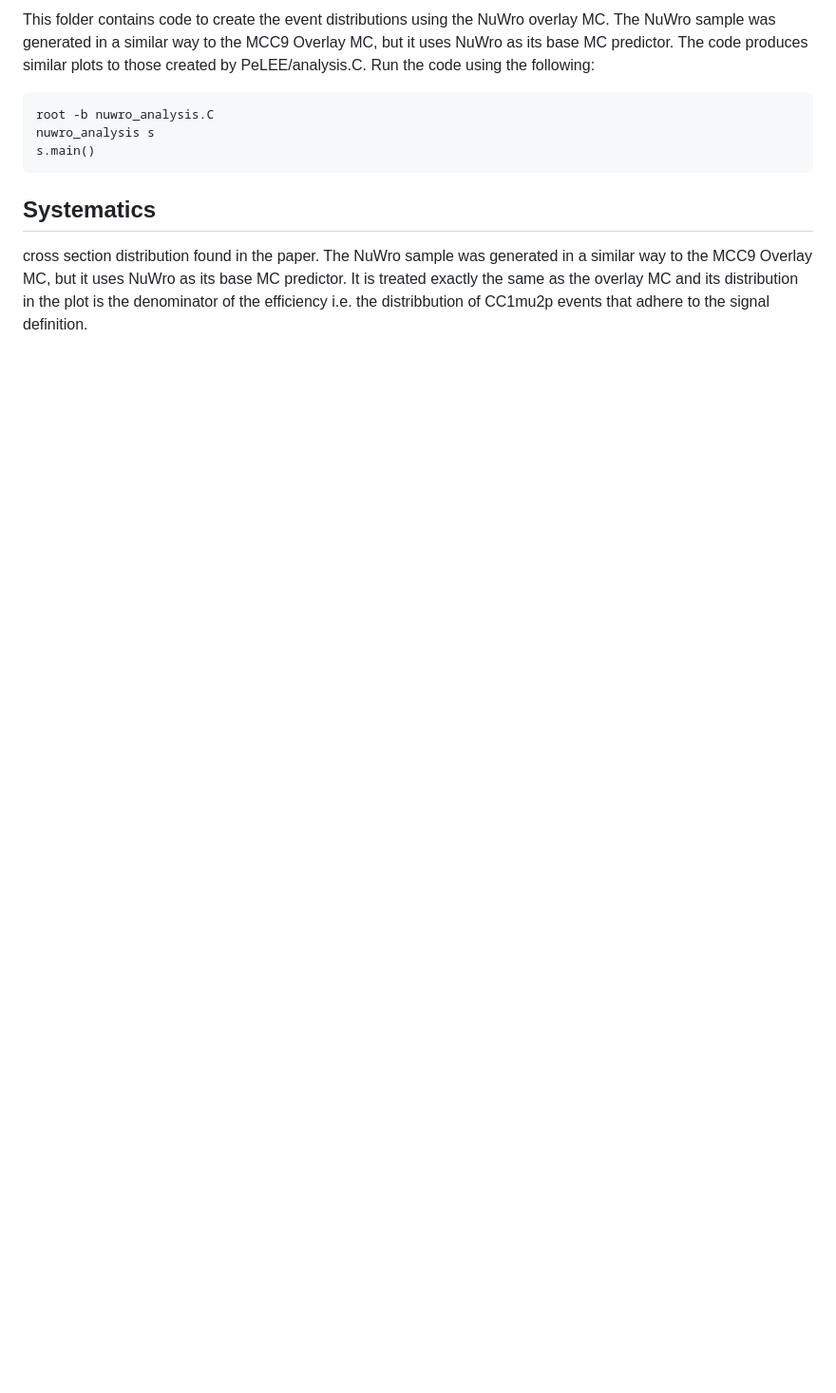
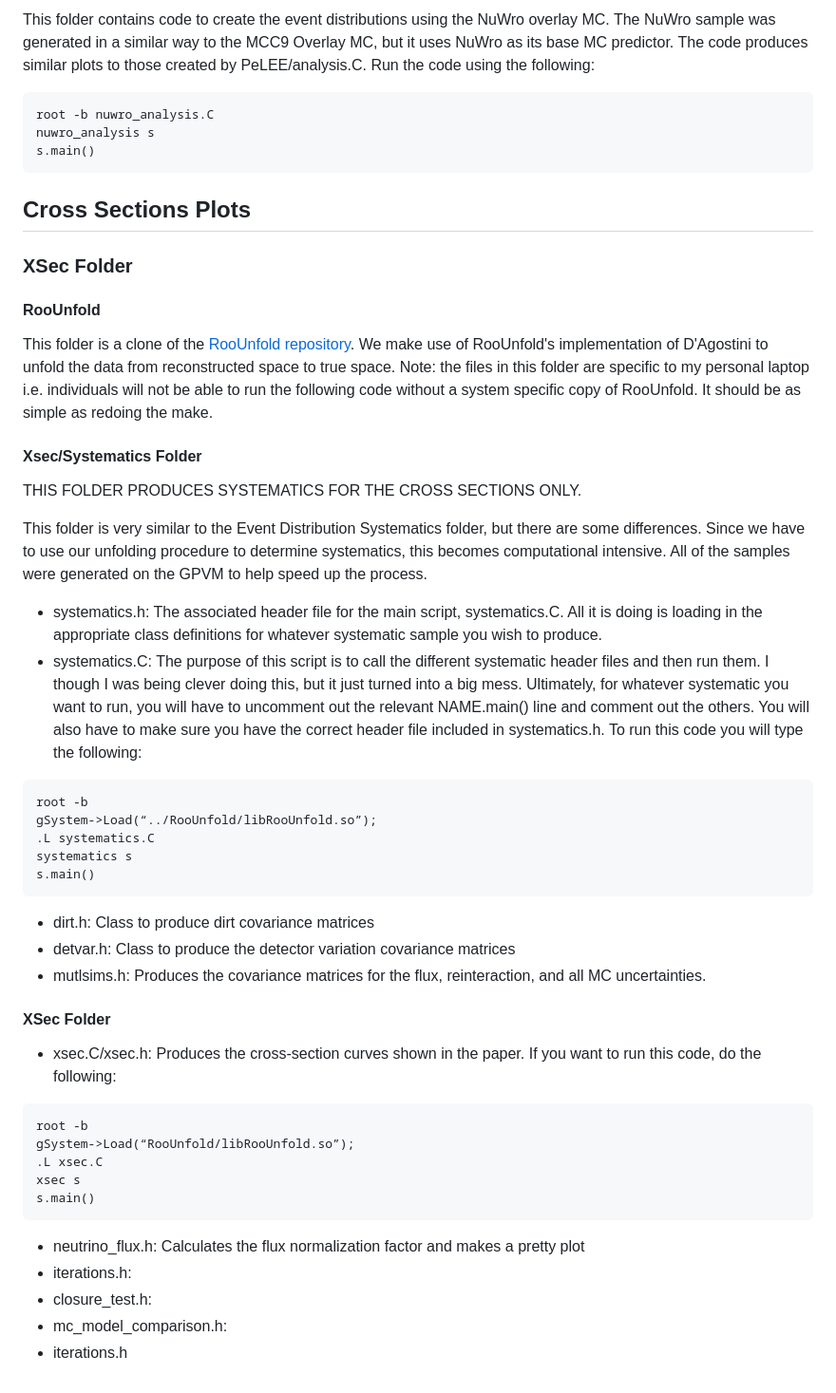
Before and after one commit to ssfehlberg/CC2p-Analysis-Code, a Markdown page: README.md, the part around one of its changes. Shown at 95% size. Drawn GitHub-style; blank space fills up the shorter version.

````diff
--- a/README.md
+++ b/README.md
@@ -40,7 +55,47 @@ nuwro_analysis s
 s.main()
 ```
 
-## Systematics
+## Cross Sections Plots
 
-cross section distribution found in the paper. The NuWro sample was generated in a similar way to the MCC9 Overlay MC, but it uses NuWro as its base MC predictor. It is treated exactly the
-same as the overlay MC and its distribution in the plot is the denominator of the efficiency i.e. the distribbution of CC1mu2p events that adhere to the signal definition.
+### XSec Folder
+
+#### RooUnfold
+This folder is a clone of the [RooUnfold repository]([url](https://gitlab.cern.ch/RooUnfold/RooUnfold)). We make use of RooUnfold's implementation of D'Agostini to unfold the data from reconstructed space to true space. Note: the files in this folder are specific to my personal laptop i.e. individuals will not be able to run the following code without a system specific copy of RooUnfold. It should be as simple as redoing the make.
+
+#### Xsec/Systematics Folder
+THIS FOLDER PRODUCES SYSTEMATICS FOR THE CROSS SECTIONS ONLY.
+
+This folder is very similar to the Event Distribution Systematics folder, but there are some differences. Since we have to use our unfolding procedure to determine systematics, this becomes computational intensive. All of the samples were generated on the GPVM to help speed up the process.
+
+- systematics.h: The associated header file for the main script, systematics.C. All it is doing is loading in the appropriate class definitions for whatever systematic sample you wish to produce.
+- systematics.C: The purpose of this script is to call the different systematic header files and then run them. I though I was being clever doing this, but it just turned into a big mess. Ultimately, for whatever systematic you want to run, you will have to uncomment out the relevant NAME.main() line and comment out the others. You will also have to make sure you have the correct header file included in systematics.h. To run this code you will type the following:
+
+ ```
+root -b
+gSystem->Load(“../RooUnfold/libRooUnfold.so”);
+.L systematics.C
+systematics s
+s.main()
+```
+
+- dirt.h: Class to produce dirt covariance matrices
+- detvar.h: Class to produce the detector variation covariance matrices
+- mutlsims.h: Produces the covariance matrices for the flux, reinteraction, and all MC uncertainties.
+
+#### XSec Folder
+
+- xsec.C/xsec.h: Produces the cross-section curves shown in the paper. If you want to run this code, do the following:
+
+```
+root -b
+gSystem->Load(“RooUnfold/libRooUnfold.so”);
+.L xsec.C
+xsec s
+s.main()
+```
+
+- neutrino_flux.h: Calculates the flux normalization factor and makes a pretty plot
+- iterations.h:
+- closure_test.h:
+- mc_model_comparison.h:
+- iterations.h
````
Also changed, not shown: other parts of README.md (+37 -22 lines).
